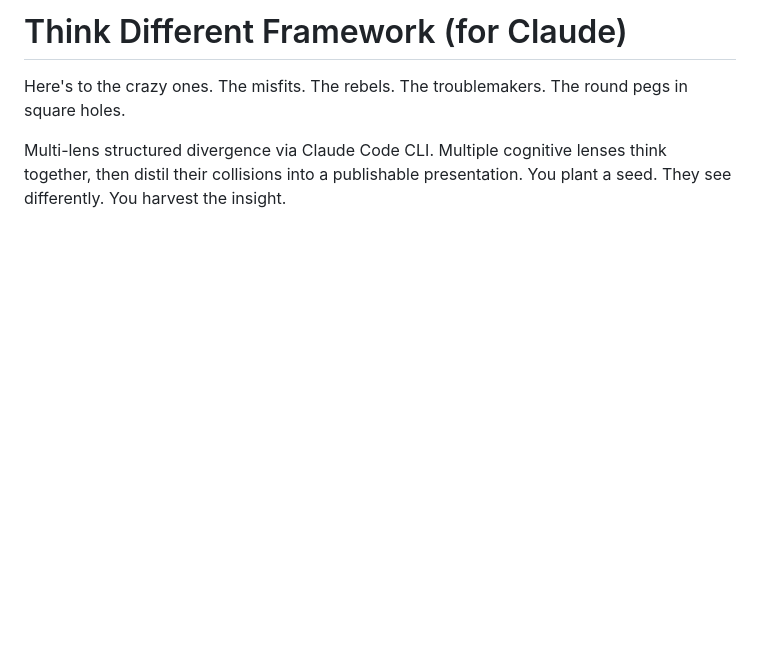
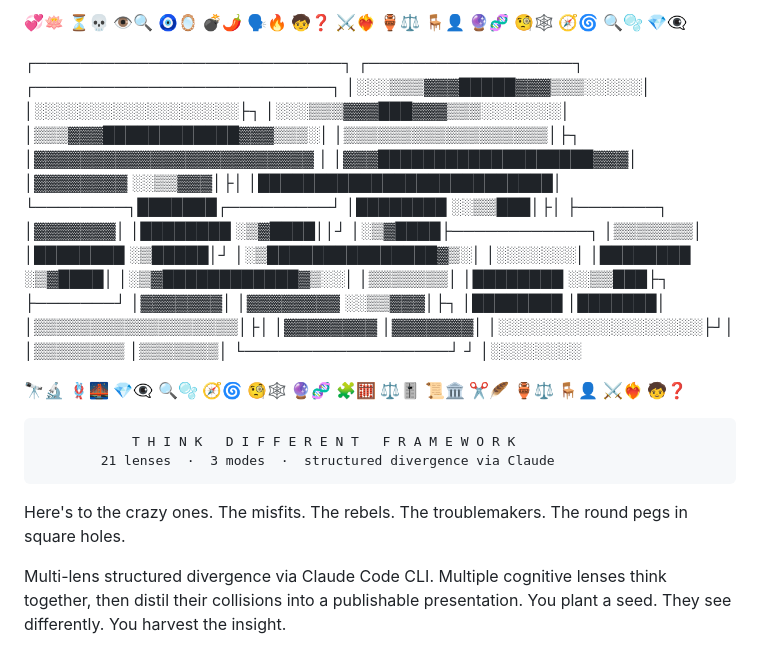
Before and after one commit to sinjin-studio/think-different-framework, a Markdown page: README.md, the part around the change. Drawn GitHub-style; blank space fills up the shorter version.

```diff
--- a/README.md
+++ b/README.md
@@ -1,4 +1,24 @@
-# Think Different Framework (for Claude)
+💞🪷  ⏳💀  👁️🔍  🧿🪞  💣🌶️  🗣️🔥  🧒❓  ⚔️❤️‍🔥  🏺⚖️  🪑👤  🔮🧬  🧐🕸️  🧭🌀  🔍🫧  💎👁️‍🗨️
+
+┌───────────────────────────┐     ┌──────────────────┐          ┌──────────────────────────┐
+  │░░░▒▒▒▓▓▓█████▓▓▓▒▒▒░░░░░│     │░░░░░░░░░░░░░░░░░░├┐         │░░░▒▒▒▓▓▓███▓▓▓▒▒▒░░░░░░░│
+  │▒▒▒▓▓▓████████████▓▓▓▒▒▒░│     │▒▒▒▒▒▒▒▒▒▒▒▒▒▒▒▒▒▒│├┐         │▓▓▓▓▓▓▓▓▓▓▓▓▓▓▓▓▓▓▓▓▓▓▓▓ │
+  │▓▓▓███████████████████▓▓▓│     │▓▓▓▓▓▓▓▓      ░░▒▒▓▓▓│├│       │██████████████████████████│
+  └────────┐███████┌─────────┘     │████████       ░░▒▒███│├│      ├───────┐
+           │▓▓▓▓▓▓▓│               │████████       ░▒▓████││┘       │░▒▓████├────────────┐
+           │▒▒▒▒▒▒▒│               │████████       ░▒█████│┘        │░▒███████████████▓▒░│
+           │░░░░░░░│               │████████       ░▒▓████│         │░▒▓████████████▓▒░░│
+           │▒▒▒▒▒▒▒│               │████████       ░░▒▒███├┐        ├───────┘
+           │▓▓▓▓▓▓▓│               │▓▓▓▓▓▓▓▓      ░░▒▒▓▓▓│├┐       │████████
+           │███████│               │▒▒▒▒▒▒▒▒▒▒▒▒▒▒▒▒▒▒│├│         │▓▓▓▓▓▓▓▓
+           │▓▓▓▓▓▓▓│               │░░░░░░░░░░░░░░░░░░├┘│         │▒▒▒▒▒▒▒▒
+           │▒▒▒▒▒▒▒│               └──────────────────┘ ┘         │░░░░░░░░
+
+  🔭🔬  🪢🌉  💎👁️‍🗨️  🔍🫧  🧭🌀  🧐🕸️  🔮🧬  🧩🧮  ⚖️🎚️  📜🏛️  ✂️🪶  🏺⚖️  🪑👤  ⚔️❤️‍🔥  🧒❓
+
+
+                T H I N K   D I F F E R E N T   F R A M E W O R K
+            21 lenses  ·  3 modes  ·  structured divergence via Claude
 
 Here's to the crazy ones. The misfits. The rebels. The troublemakers. The round pegs in square holes.
 
```
